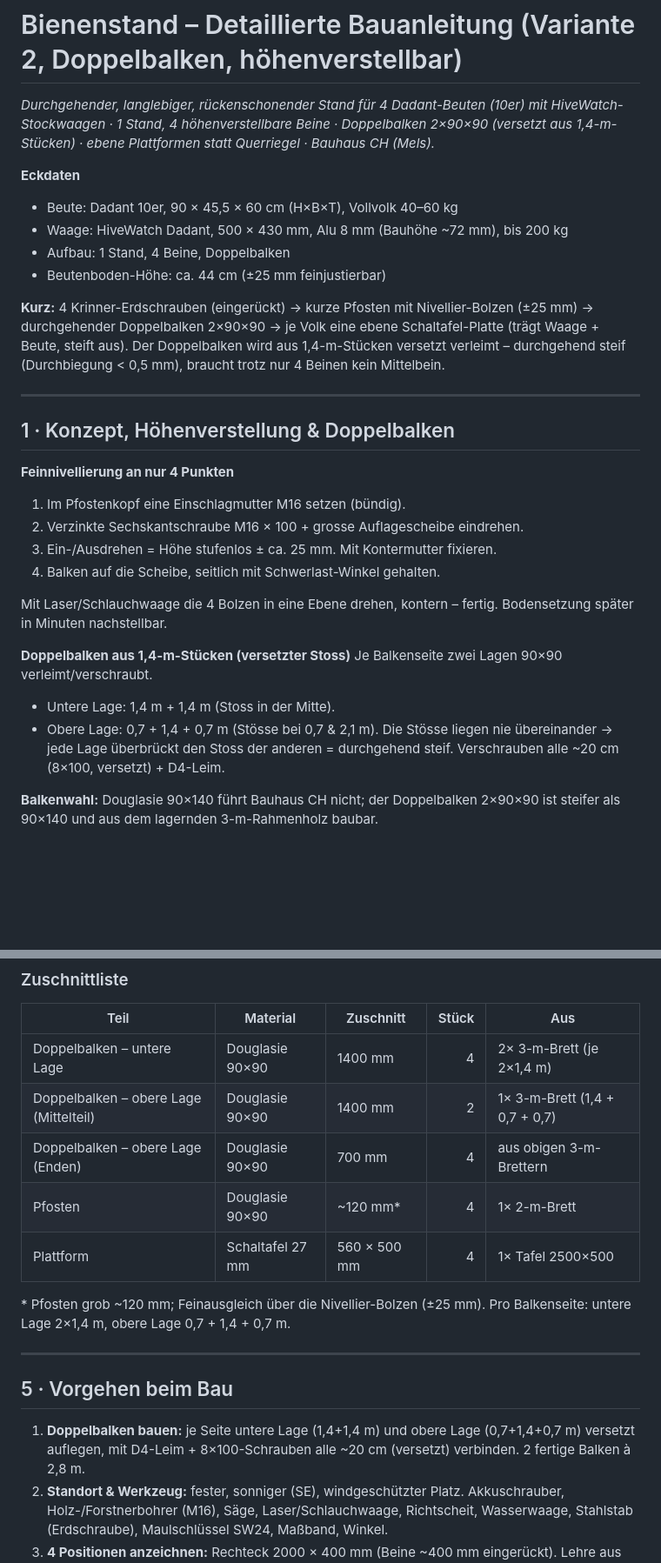
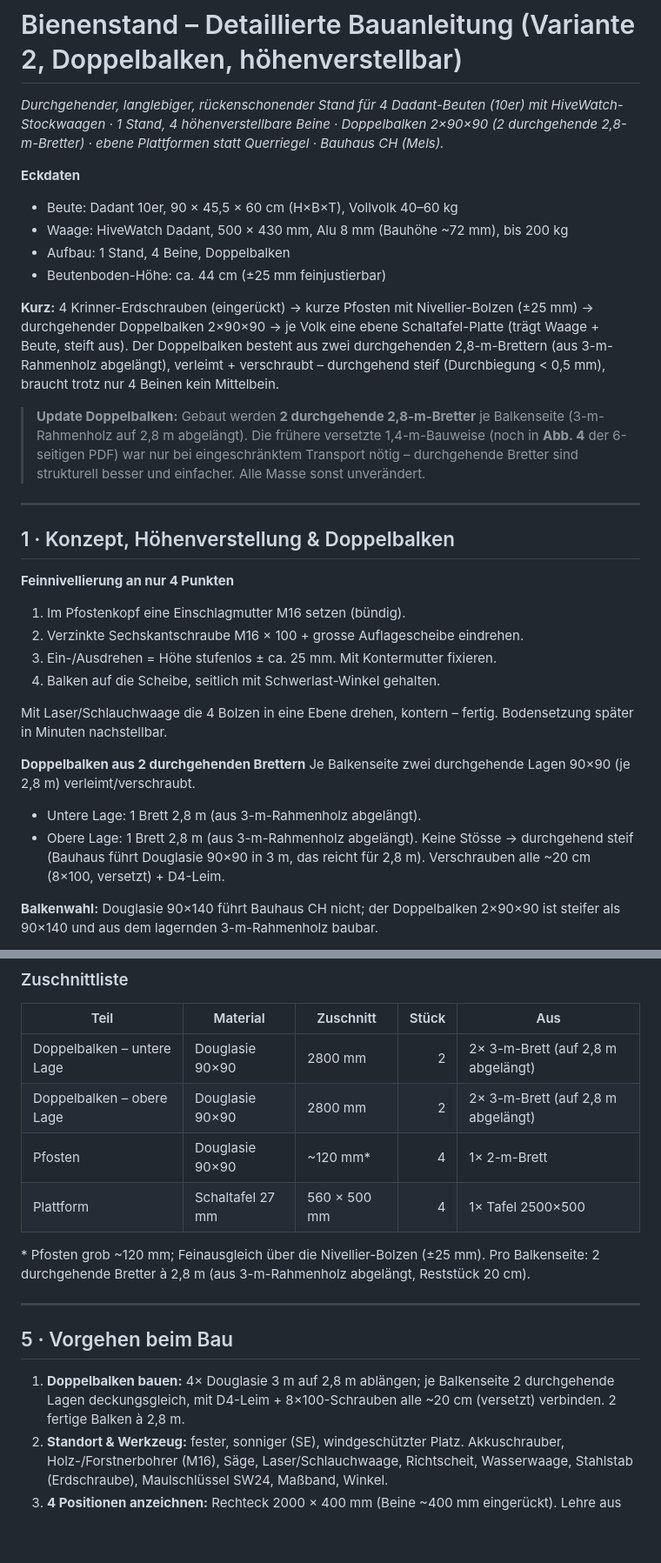
Before and after one commit to DanielProyer/bienen-app, a Markdown page: assets/bauplan/bienenstand_bauplan.md, 2 parts joined by grey strips. Shown at 87% size. Rendered like a GitHub page; blank space fills up the shorter version.

Commit message:
Switch double beams to continuous 2.8 m boards (no splice)
Bauhaus stocks Douglasie 90x90 in 3 m, so each beam layer is a single
continuous 2.8 m board (cut from 3 m) instead of staggered 1.4/0.7 m
pieces. Structurally equal-or-better (no joints), same 4 boards, less
work; the stagger was only a transport workaround. Redrew step 1's
schematic (continuous layers), updated step 1 instructions and the
in-app build-plan text. Bump to 1.4.1+8.

Co-Authored-By: Claude Opus 4.8 <noreply@anthropic.com>

```diff
--- a/assets/bauplan/bienenstand_bauplan.md
+++ b/assets/bauplan/bienenstand_bauplan.md
@@ -1,6 +1,6 @@
 # Bienenstand – Detaillierte Bauanleitung (Variante 2, Doppelbalken, höhenverstellbar)
 
-*Durchgehender, langlebiger, rückenschonender Stand für 4 Dadant-Beuten (10er) mit HiveWatch-Stockwaagen · 1 Stand, 4 höhenverstellbare Beine · Doppelbalken 2×90×90 (versetzt aus 1,4-m-Stücken) · ebene Plattformen statt Querriegel · Bauhaus CH (Mels).*
+*Durchgehender, langlebiger, rückenschonender Stand für 4 Dadant-Beuten (10er) mit HiveWatch-Stockwaagen · 1 Stand, 4 höhenverstellbare Beine · Doppelbalken 2×90×90 (2 durchgehende 2,8-m-Bretter) · ebene Plattformen statt Querriegel · Bauhaus CH (Mels).*
 
 **Eckdaten**
 - Beute: Dadant 10er, 90 × 45,5 × 60 cm (H×B×T), Vollvolk 40–60 kg
@@ -8,7 +8,9 @@
 - Aufbau: 1 Stand, 4 Beine, Doppelbalken
 - Beutenboden-Höhe: ca. 44 cm (±25 mm feinjustierbar)
 
-**Kurz:** 4 Krinner-Erdschrauben (eingerückt) → kurze Pfosten mit Nivellier-Bolzen (±25 mm) → durchgehender Doppelbalken 2×90×90 → je Volk eine ebene Schaltafel-Platte (trägt Waage + Beute, steift aus). Der Doppelbalken wird aus 1,4-m-Stücken versetzt verleimt – durchgehend steif (Durchbiegung < 0,5 mm), braucht trotz nur 4 Beinen kein Mittelbein.
+**Kurz:** 4 Krinner-Erdschrauben (eingerückt) → kurze Pfosten mit Nivellier-Bolzen (±25 mm) → durchgehender Doppelbalken 2×90×90 → je Volk eine ebene Schaltafel-Platte (trägt Waage + Beute, steift aus). Der Doppelbalken besteht aus zwei durchgehenden 2,8-m-Brettern (aus 3-m-Rahmenholz abgelängt), verleimt + verschraubt – durchgehend steif (Durchbiegung < 0,5 mm), braucht trotz nur 4 Beinen kein Mittelbein.
+
+> **Update Doppelbalken:** Gebaut werden **2 durchgehende 2,8-m-Bretter** je Balkenseite (3-m-Rahmenholz auf 2,8 m abgelängt). Die frühere versetzte 1,4-m-Bauweise (noch in **Abb. 4** der 6-seitigen PDF) war nur bei eingeschränktem Transport nötig – durchgehende Bretter sind strukturell besser und einfacher. Alle Masse sonst unverändert.
 
 ---
 
@@ -22,11 +24,11 @@
 
 Mit Laser/Schlauchwaage die 4 Bolzen in eine Ebene drehen, kontern – fertig. Bodensetzung später in Minuten nachstellbar.
 
-**Doppelbalken aus 1,4-m-Stücken (versetzter Stoss)**
-Je Balkenseite zwei Lagen 90×90 verleimt/verschraubt.
-- Untere Lage: 1,4 m + 1,4 m (Stoss in der Mitte).
-- Obere Lage: 0,7 + 1,4 + 0,7 m (Stösse bei 0,7 & 2,1 m).
-Die Stösse liegen nie übereinander → jede Lage überbrückt den Stoss der anderen = durchgehend steif. Verschrauben alle ~20 cm (8×100, versetzt) + D4-Leim.
+**Doppelbalken aus 2 durchgehenden Brettern**
+Je Balkenseite zwei durchgehende Lagen 90×90 (je 2,8 m) verleimt/verschraubt.
+- Untere Lage: 1 Brett 2,8 m (aus 3-m-Rahmenholz abgelängt).
+- Obere Lage: 1 Brett 2,8 m (aus 3-m-Rahmenholz abgelängt).
+Keine Stösse → durchgehend steif (Bauhaus führt Douglasie 90×90 in 3 m, das reicht für 2,8 m). Verschrauben alle ~20 cm (8×100, versetzt) + D4-Leim.
 
 **Balkenwahl:** Douglasie 90×140 führt Bauhaus CH nicht; der Doppelbalken 2×90×90 ist steifer als 90×140 und aus dem lagernden 3-m-Rahmenholz baubar.
 
@@ -95,19 +97,18 @@ Die Stösse liegen nie übereinander → jede Lage überbrückt den Stoss der an
 
 | Teil | Material | Zuschnitt | Stück | Aus |
 |---|---|---|---:|---|
-| Doppelbalken – untere Lage | Douglasie 90×90 | 1400 mm | 4 | 2× 3-m-Brett (je 2×1,4 m) |
-| Doppelbalken – obere Lage (Mittelteil) | Douglasie 90×90 | 1400 mm | 2 | 1× 3-m-Brett (1,4 + 0,7 + 0,7) |
-| Doppelbalken – obere Lage (Enden) | Douglasie 90×90 | 700 mm | 4 | aus obigen 3-m-Brettern |
+| Doppelbalken – untere Lage | Douglasie 90×90 | 2800 mm | 2 | 2× 3-m-Brett (auf 2,8 m abgelängt) |
+| Doppelbalken – obere Lage | Douglasie 90×90 | 2800 mm | 2 | 2× 3-m-Brett (auf 2,8 m abgelängt) |
 | Pfosten | Douglasie 90×90 | ~120 mm* | 4 | 1× 2-m-Brett |
 | Plattform | Schaltafel 27 mm | 560 × 500 mm | 4 | 1× Tafel 2500×500 |
 
-\* Pfosten grob ~120 mm; Feinausgleich über die Nivellier-Bolzen (±25 mm). Pro Balkenseite: untere Lage 2×1,4 m, obere Lage 0,7 + 1,4 + 0,7 m.
+\* Pfosten grob ~120 mm; Feinausgleich über die Nivellier-Bolzen (±25 mm). Pro Balkenseite: 2 durchgehende Bretter à 2,8 m (aus 3-m-Rahmenholz abgelängt, Reststück 20 cm).
 
 ---
 
 ## 5 · Vorgehen beim Bau
 
-1. **Doppelbalken bauen:** je Seite untere Lage (1,4+1,4 m) und obere Lage (0,7+1,4+0,7 m) versetzt auflegen, mit D4-Leim + 8×100-Schrauben alle ~20 cm (versetzt) verbinden. 2 fertige Balken à 2,8 m.
+1. **Doppelbalken bauen:** 4× Douglasie 3 m auf 2,8 m ablängen; je Balkenseite 2 durchgehende Lagen deckungsgleich, mit D4-Leim + 8×100-Schrauben alle ~20 cm (versetzt) verbinden. 2 fertige Balken à 2,8 m.
 2. **Standort & Werkzeug:** fester, sonniger (SE), windgeschützter Platz. Akkuschrauber, Holz-/Forstnerbohrer (M16), Säge, Laser/Schlauchwaage, Richtscheit, Wasserwaage, Stahlstab (Erdschraube), Maulschlüssel SW24, Maßband, Winkel.
 3. **4 Positionen anzeichnen:** Rechteck 2000 × 400 mm (Beine ~400 mm eingerückt). Lehre aus Latten für Rechtwinkligkeit.
 4. **4 Erdschrauben lotrecht** eindrehen; Aufnahmen grob gleiche Höhe.
```
Also changed, not shown: other parts of assets/bauplan/bienenstand_bauplan.md (+4 -4 lines), assets/bau/01_doppelbalken.png (added), assets/bau/01_doppelbalken_stoss.png (deleted), 4 other files.
